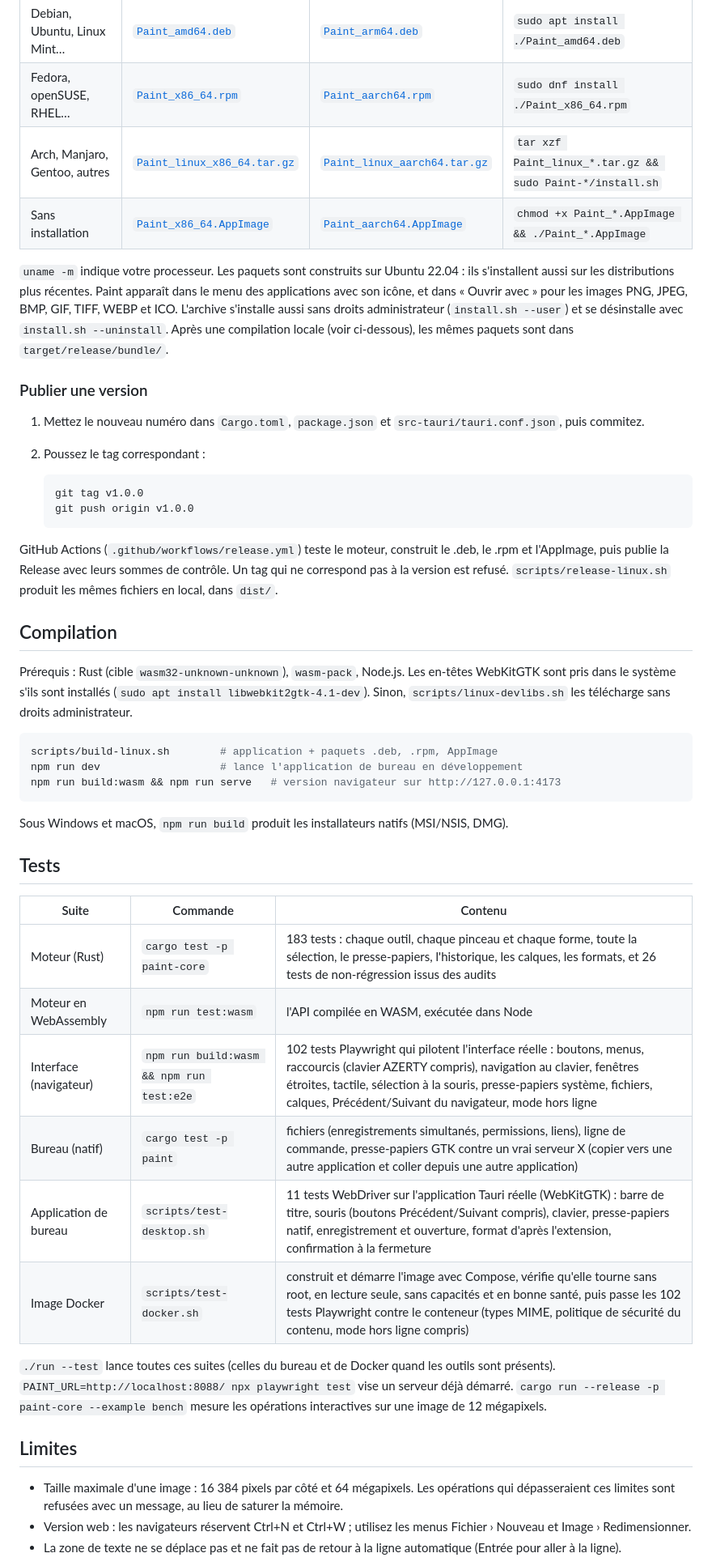
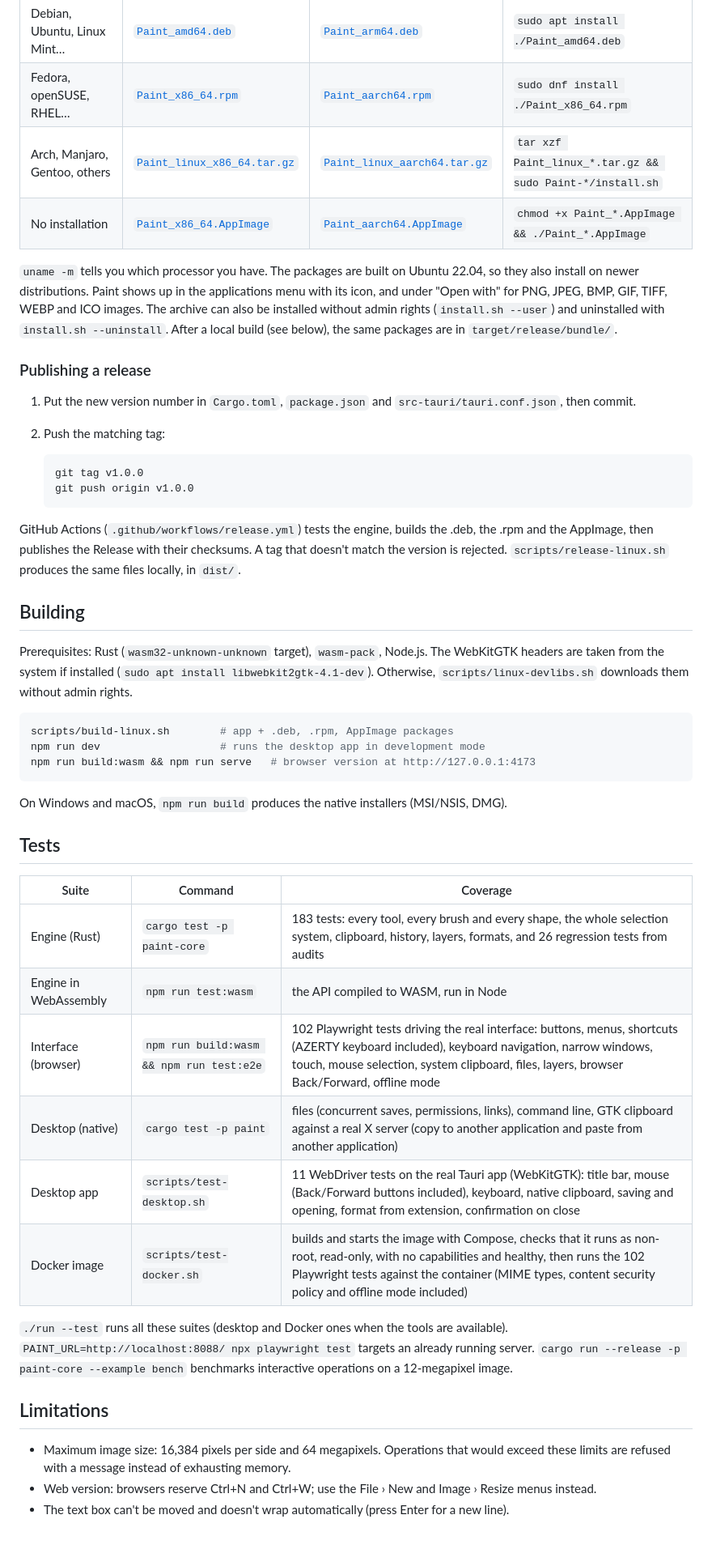
Before and after one commit to GranNhom972/Painter, a Markdown page: README.md, the part around one of its changes. Shown at 81% size. GitHub-like rendering; blank space fills up the shorter version.

Commit message:
Translate README.md content from French to English

````diff
--- a/README.md
+++ b/README.md
@@ -97,66 +97,66 @@ Téléchargez le paquet de la dernière version sur la page
 |---|---|---|---|
 | Debian, Ubuntu, Linux Mint… | [`Paint_amd64.deb`](https://github.com/GranNhom972/Painter/releases/latest/download/Paint_amd64.deb) | [`Paint_arm64.deb`](https://github.com/GranNhom972/Painter/releases/latest/download/Paint_arm64.deb) | `sudo apt install ./Paint_amd64.deb` |
 | Fedora, openSUSE, RHEL… | [`Paint_x86_64.rpm`](https://github.com/GranNhom972/Painter/releases/latest/download/Paint_x86_64.rpm) | [`Paint_aarch64.rpm`](https://github.com/GranNhom972/Painter/releases/latest/download/Paint_aarch64.rpm) | `sudo dnf install ./Paint_x86_64.rpm` |
-| Arch, Manjaro, Gentoo, autres | [`Paint_linux_x86_64.tar.gz`](https://github.com/GranNhom972/Painter/releases/latest/download/Paint_linux_x86_64.tar.gz) | [`Paint_linux_aarch64.tar.gz`](https://github.com/GranNhom972/Painter/releases/latest/download/Paint_linux_aarch64.tar.gz) | `tar xzf Paint_linux_*.tar.gz && sudo Paint-*/install.sh` |
-| Sans installation | [`Paint_x86_64.AppImage`](https://github.com/GranNhom972/Painter/releases/latest/download/Paint_x86_64.AppImage) | [`Paint_aarch64.AppImage`](https://github.com/GranNhom972/Painter/releases/latest/download/Paint_aarch64.AppImage) | `chmod +x Paint_*.AppImage && ./Paint_*.AppImage` |
+| Arch, Manjaro, Gentoo, others | [`Paint_linux_x86_64.tar.gz`](https://github.com/GranNhom972/Painter/releases/latest/download/Paint_linux_x86_64.tar.gz) | [`Paint_linux_aarch64.tar.gz`](https://github.com/GranNhom972/Painter/releases/latest/download/Paint_linux_aarch64.tar.gz) | `tar xzf Paint_linux_*.tar.gz && sudo Paint-*/install.sh` |
+| No installation | [`Paint_x86_64.AppImage`](https://github.com/GranNhom972/Painter/releases/latest/download/Paint_x86_64.AppImage) | [`Paint_aarch64.AppImage`](https://github.com/GranNhom972/Painter/releases/latest/download/Paint_aarch64.AppImage) | `chmod +x Paint_*.AppImage && ./Paint_*.AppImage` |
 
-`uname -m` indique votre processeur. Les paquets sont construits sur Ubuntu 22.04 : ils s'installent
-aussi sur les distributions plus récentes. Paint apparaît dans le menu des applications avec son
-icône, et dans « Ouvrir avec » pour les images PNG, JPEG, BMP, GIF, TIFF, WEBP et ICO. L'archive
-s'installe aussi sans droits administrateur (`install.sh --user`) et se désinstalle avec
-`install.sh --uninstall`. Après une compilation locale (voir ci-dessous), les mêmes paquets sont dans
+`uname -m` tells you which processor you have. The packages are built on Ubuntu 22.04, so they also
+install on newer distributions. Paint shows up in the applications menu with its
+icon, and under "Open with" for PNG, JPEG, BMP, GIF, TIFF, WEBP and ICO images. The archive
+can also be installed without admin rights (`install.sh --user`) and uninstalled with
+`install.sh --uninstall`. After a local build (see below), the same packages are in
 `target/release/bundle/`.
 
-### Publier une version
+### Publishing a release
 
-1. Mettez le nouveau numéro dans `Cargo.toml`, `package.json` et `src-tauri/tauri.conf.json`, puis commitez.
-2. Poussez le tag correspondant :
+1. Put the new version number in `Cargo.toml`, `package.json` and `src-tauri/tauri.conf.json`, then commit.
+2. Push the matching tag:
 
    ```bash
    git tag v1.0.0
    git push origin v1.0.0
    ```
 
-GitHub Actions (`.github/workflows/release.yml`) teste le moteur, construit le .deb, le .rpm et
-l'AppImage, puis publie la Release avec leurs sommes de contrôle. Un tag qui ne correspond pas à la
-version est refusé. `scripts/release-linux.sh` produit les mêmes fichiers en local, dans `dist/`.
+GitHub Actions (`.github/workflows/release.yml`) tests the engine, builds the .deb, the .rpm and
+the AppImage, then publishes the Release with their checksums. A tag that doesn't match the
+version is rejected. `scripts/release-linux.sh` produces the same files locally, in `dist/`.
 
-## Compilation
+## Building
 
-Prérequis : Rust (cible `wasm32-unknown-unknown`), `wasm-pack`, Node.js.
-Les en-têtes WebKitGTK sont pris dans le système s'ils sont installés
-(`sudo apt install libwebkit2gtk-4.1-dev`). Sinon, `scripts/linux-devlibs.sh` les télécharge
-sans droits administrateur.
+Prerequisites: Rust (`wasm32-unknown-unknown` target), `wasm-pack`, Node.js.
+The WebKitGTK headers are taken from the system if installed
+(`sudo apt install libwebkit2gtk-4.1-dev`). Otherwise, `scripts/linux-devlibs.sh` downloads them
+without admin rights.
 
 ```bash
-scripts/build-linux.sh        # application + paquets .deb, .rpm, AppImage
-npm run dev                   # lance l'application de bureau en développement
-npm run build:wasm && npm run serve   # version navigateur sur http://127.0.0.1:4173
+scripts/build-linux.sh        # app + .deb, .rpm, AppImage packages
+npm run dev                   # runs the desktop app in development mode
+npm run build:wasm && npm run serve   # browser version at http://127.0.0.1:4173
 ```
 
-Sous Windows et macOS, `npm run build` produit les installateurs natifs (MSI/NSIS, DMG).
+On Windows and macOS, `npm run build` produces the native installers (MSI/NSIS, DMG).
 
 ## Tests
 
-| Suite | Commande | Contenu |
+| Suite | Command | Coverage |
 |---|---|---|
-| Moteur (Rust) | `cargo test -p paint-core` | 183 tests : chaque outil, chaque pinceau et chaque forme, toute la sélection, le presse-papiers, l'historique, les calques, les formats, et 26 tests de non-régression issus des audits |
-| Moteur en WebAssembly | `npm run test:wasm` | l'API compilée en WASM, exécutée dans Node |
-| Interface (navigateur) | `npm run build:wasm && npm run test:e2e` | 102 tests Playwright qui pilotent l'interface réelle : boutons, menus, raccourcis (clavier AZERTY compris), navigation au clavier, fenêtres étroites, tactile, sélection à la souris, presse-papiers système, fichiers, calques, Précédent/Suivant du navigateur, mode hors ligne |
-| Bureau (natif) | `cargo test -p paint` | fichiers (enregistrements simultanés, permissions, liens), ligne de commande, presse-papiers GTK contre un vrai serveur X (copier vers une autre application et coller depuis une autre application) |
-| Application de bureau | `scripts/test-desktop.sh` | 11 tests WebDriver sur l'application Tauri réelle (WebKitGTK) : barre de titre, souris (boutons Précédent/Suivant compris), clavier, presse-papiers natif, enregistrement et ouverture, format d'après l'extension, confirmation à la fermeture |
-| Image Docker | `scripts/test-docker.sh` | construit et démarre l'image avec Compose, vérifie qu'elle tourne sans root, en lecture seule, sans capacités et en bonne santé, puis passe les 102 tests Playwright contre le conteneur (types MIME, politique de sécurité du contenu, mode hors ligne compris) |
+| Engine (Rust) | `cargo test -p paint-core` | 183 tests: every tool, every brush and every shape, the whole selection system, clipboard, history, layers, formats, and 26 regression tests from audits |
+| Engine in WebAssembly | `npm run test:wasm` | the API compiled to WASM, run in Node |
+| Interface (browser) | `npm run build:wasm && npm run test:e2e` | 102 Playwright tests driving the real interface: buttons, menus, shortcuts (AZERTY keyboard included), keyboard navigation, narrow windows, touch, mouse selection, system clipboard, files, layers, browser Back/Forward, offline mode |
+| Desktop (native) | `cargo test -p paint` | files (concurrent saves, permissions, links), command line, GTK clipboard against a real X server (copy to another application and paste from another application) |
+| Desktop app | `scripts/test-desktop.sh` | 11 WebDriver tests on the real Tauri app (WebKitGTK): title bar, mouse (Back/Forward buttons included), keyboard, native clipboard, saving and opening, format from extension, confirmation on close |
+| Docker image | `scripts/test-docker.sh` | builds and starts the image with Compose, checks that it runs as non-root, read-only, with no capabilities and healthy, then runs the 102 Playwright tests against the container (MIME types, content security policy and offline mode included) |
 
-`./run --test` lance toutes ces suites (celles du bureau et de Docker quand les outils sont présents).
-`PAINT_URL=http://localhost:8088/ npx playwright test` vise un serveur déjà démarré. `cargo run --release -p paint-core --example bench` mesure les
-opérations interactives sur une image de 12 mégapixels.
+`./run --test` runs all these suites (desktop and Docker ones when the tools are available).
+`PAINT_URL=http://localhost:8088/ npx playwright test` targets an already running server. `cargo run --release -p paint-core --example bench` benchmarks
+interactive operations on a 12-megapixel image.
 
-## Limites
+## Limitations
 
-- Taille maximale d'une image : 16 384 pixels par côté et 64 mégapixels. Les opérations qui
-  dépasseraient ces limites sont refusées avec un message, au lieu de saturer la mémoire.
-- Version web : les navigateurs réservent Ctrl+N et Ctrl+W ; utilisez les menus
-  Fichier › Nouveau et Image › Redimensionner.
-- La zone de texte ne se déplace pas et ne fait pas de retour à la ligne automatique (Entrée
-  pour aller à la ligne).
+- Maximum image size: 16,384 pixels per side and 64 megapixels. Operations that
+  would exceed these limits are refused with a message instead of exhausting memory.
+- Web version: browsers reserve Ctrl+N and Ctrl+W; use the
+  File › New and Image › Resize menus instead.
+- The text box can't be moved and doesn't wrap automatically (press Enter
+  for a new line).
 
````
Also changed, not shown: other parts of README.md (+91 -91 lines).
